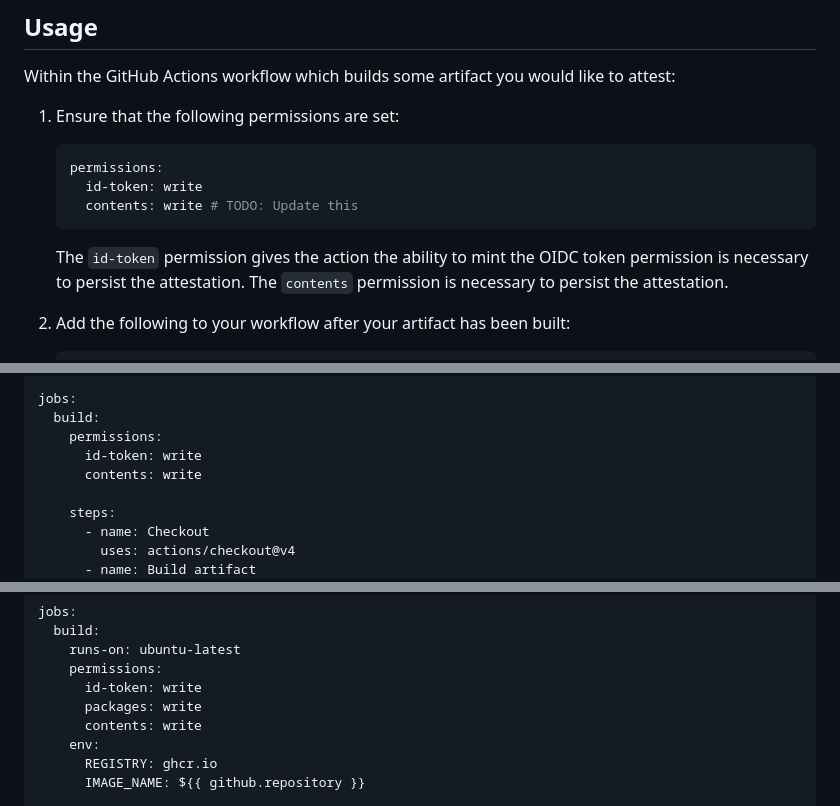
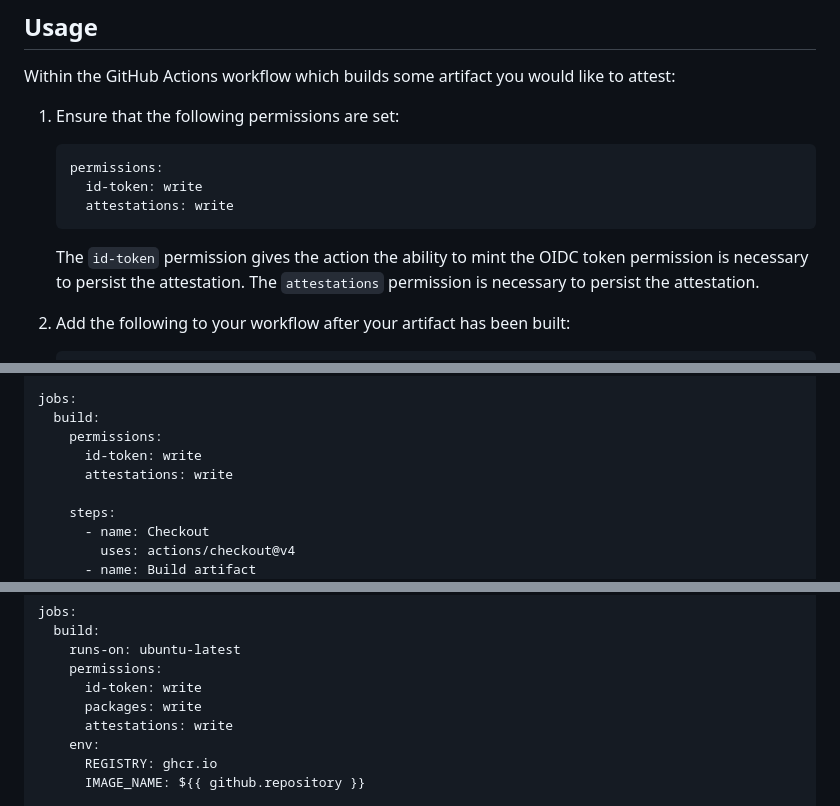
Before and after one commit to actions/attest-build-provenance, a Markdown page: README.md, 3 parts joined by grey strips. Rendered like a GitHub page.

Commit message:
Update README.md to use `attestations` permission

````diff
--- a/README.md
+++ b/README.md
@@ -29,11 +29,11 @@ attest:
    ```yaml
    permissions:
      id-token: write
-     contents: write # TODO: Update this
+     attestations: write
    ```
 
    The `id-token` permission gives the action the ability to mint the OIDC token
-   permission is necessary to persist the attestation. The `contents` permission
+   permission is necessary to persist the attestation. The `attestations` permission
    is necessary to persist the attestation.
 
 1. Add the following to your workflow after your artifact has been built:
@@ -112,7 +112,7 @@ jobs:
   build:
     permissions:
       id-token: write
-      contents: write
+      attestations: write
 
     steps:
       - name: Checkout
@@ -166,7 +166,7 @@ jobs:
     permissions:
       id-token: write
       packages: write
-      contents: write
+      attestations: write
     env:
       REGISTRY: ghcr.io
       IMAGE_NAME: ${{ github.repository }}
````
